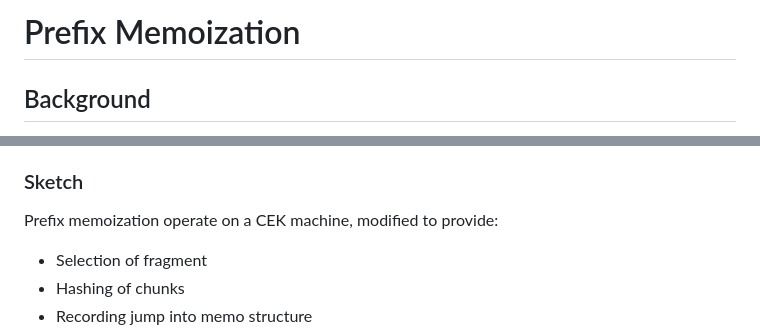
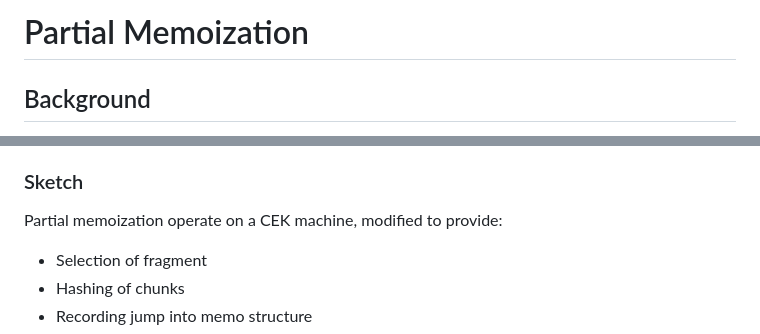
Before and after one commit to MarisaKirisame/ant, a Markdown page: internal.md, 2 parts joined by grey strips. Drawn GitHub-style.

```diff
--- a/internal.md
+++ b/internal.md
@@ -1,4 +1,4 @@
-# Prefix Memoization
+# Partial Memoization
 
 ## Background
 Incremental Computing aim to speed up computation by reusing previous results.
@@ -35,7 +35,7 @@ On this prefix the computation is the same, thus we should not be memoizing valu
 As chunks are incomplete, we cannot return the corresponding values, but must instead jump to the intermediate state, where the next small-step evaluation will require reading outside of the memoized chunks.
 
 ### Sketch
-Prefix memoization operate on a CEK machine, modified to provide:
+Partial memoization operate on a CEK machine, modified to provide:
 
 - Selection of fragment
 - Hashing of chunks
```
